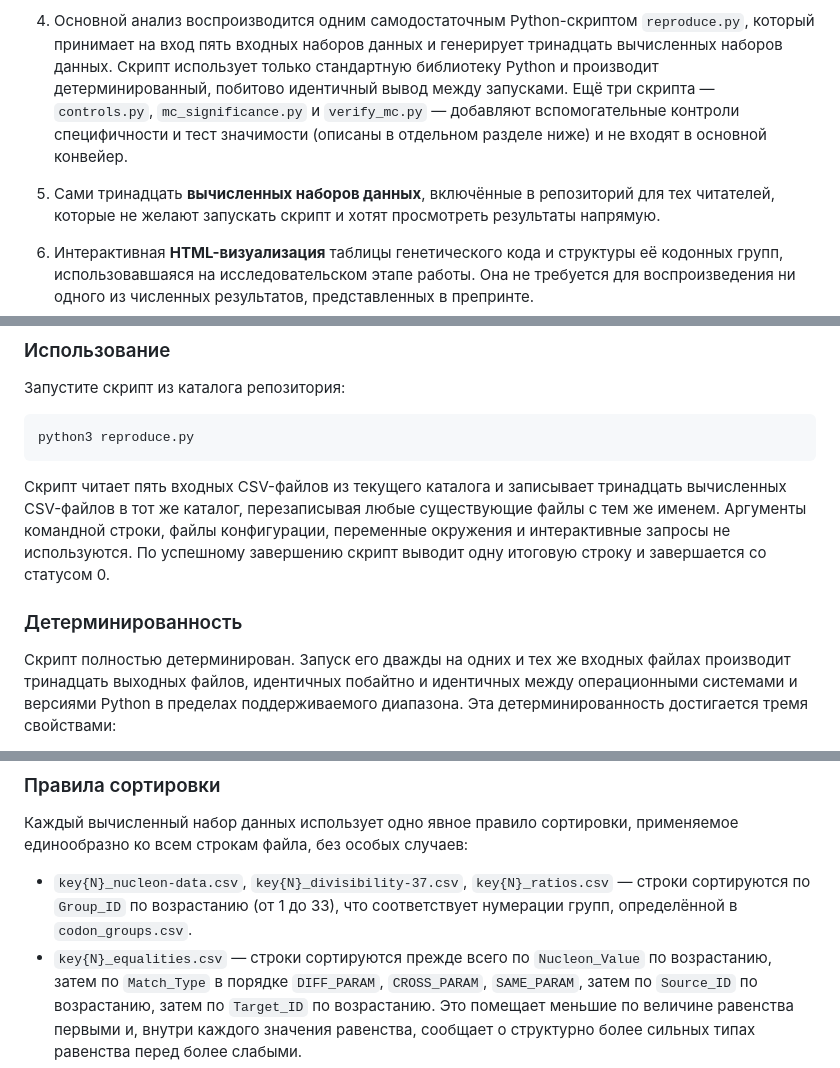
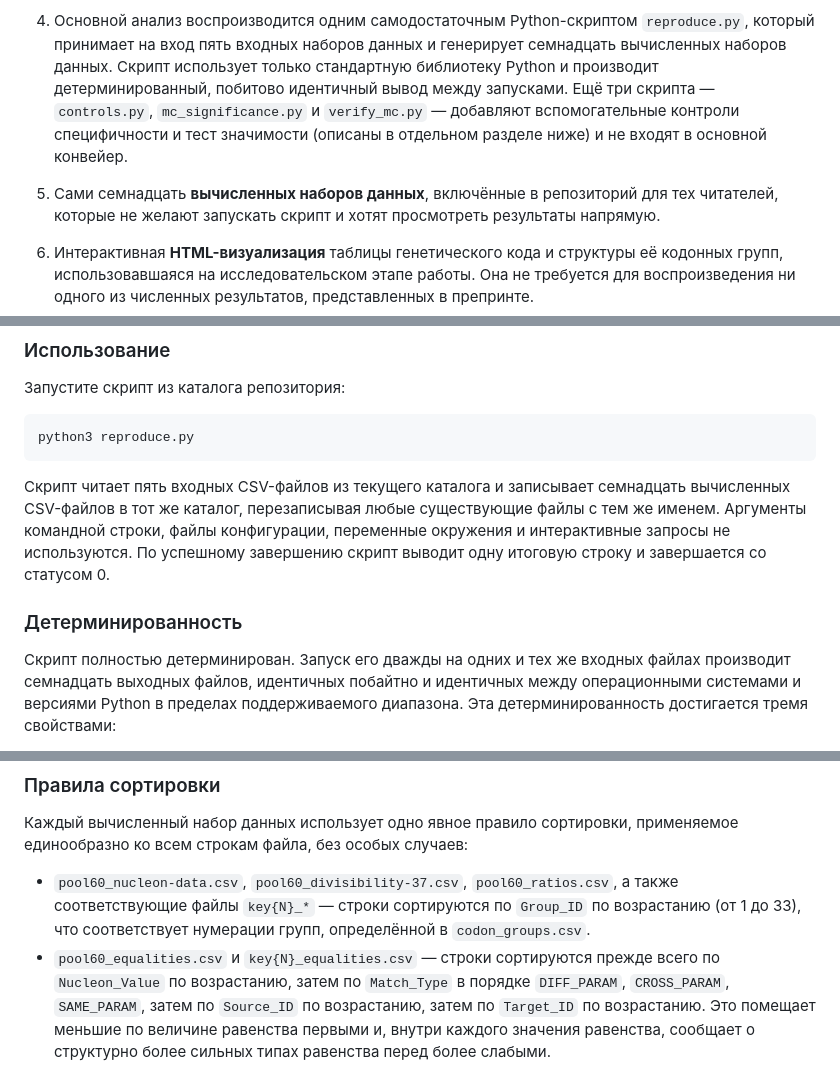
Before and after one commit to RuslanKhafizov/genetic-code-arithmetic, a Markdown page: russian/README_ru.md, 3 parts joined by grey strips. Rendered like a GitHub page.

```diff
--- a/russian/README_ru.md
+++ b/russian/README_ru.md
@@ -25,7 +25,7 @@
 
 4. Основной анализ воспроизводится одним самодостаточным
    Python-скриптом `reproduce.py`, который принимает на
-   вход пять входных наборов данных и генерирует тринадцать
+   вход пять входных наборов данных и генерирует семнадцать
    вычисленных наборов данных. Скрипт использует только
    стандартную библиотеку Python и производит
    детерминированный, побитово идентичный вывод между
@@ -35,7 +35,7 @@
    (описаны в отдельном разделе ниже) и не входят в
    основной конвейер.
 
-5. Сами тринадцать **вычисленных наборов данных**,
+5. Сами семнадцать **вычисленных наборов данных**,
    включённые в репозиторий для тех читателей, которые не
    желают запускать скрипт и хотят просмотреть результаты
    напрямую.
@@ -540,7 +557,7 @@ Combinatorial), порядок нуклеотидов на осях, актив
     python3 reproduce.py
 
 Скрипт читает пять входных CSV-файлов из текущего
-каталога и записывает тринадцать вычисленных CSV-файлов
+каталога и записывает семнадцать вычисленных CSV-файлов
 в тот же каталог, перезаписывая любые существующие файлы
 с тем же именем. Аргументы командной строки, файлы
 конфигурации, переменные окружения и интерактивные
@@ -550,7 +567,7 @@ Combinatorial), порядок нуклеотидов на осях, актив
 ### Детерминированность
 
 Скрипт полностью детерминирован. Запуск его дважды на
-одних и тех же входных файлах производит тринадцать
+одних и тех же входных файлах производит семнадцать
 выходных файлов, идентичных побайтно и идентичных между
 операционными системами и версиями Python в пределах
 поддерживаемого диапазона. Эта детерминированность
@@ -578,11 +595,13 @@ Combinatorial), порядок нуклеотидов на осях, актив
 правило сортировки, применяемое единообразно ко всем
 строкам файла, без особых случаев:
 
-- `key{N}_nucleon-data.csv`, `key{N}_divisibility-37.csv`,
-  `key{N}_ratios.csv` — строки сортируются по `Group_ID`
+- `pool60_nucleon-data.csv`, `pool60_divisibility-37.csv`,
+  `pool60_ratios.csv`, а также соответствующие файлы `key{N}_*`
+  — строки сортируются по `Group_ID`
   по возрастанию (от 1 до 33), что соответствует
   нумерации групп, определённой в `codon_groups.csv`.
-- `key{N}_equalities.csv` — строки сортируются прежде
+- `pool60_equalities.csv` и `key{N}_equalities.csv` — строки
+  сортируются прежде
   всего по `Nucleon_Value` по возрастанию, затем по
   `Match_Type` в порядке `DIFF_PARAM`, `CROSS_PARAM`,
   `SAME_PARAM`, затем по `Source_ID` по возрастанию,
```
Also changed, not shown: other parts of russian/README_ru.md (+50 -10 lines).
